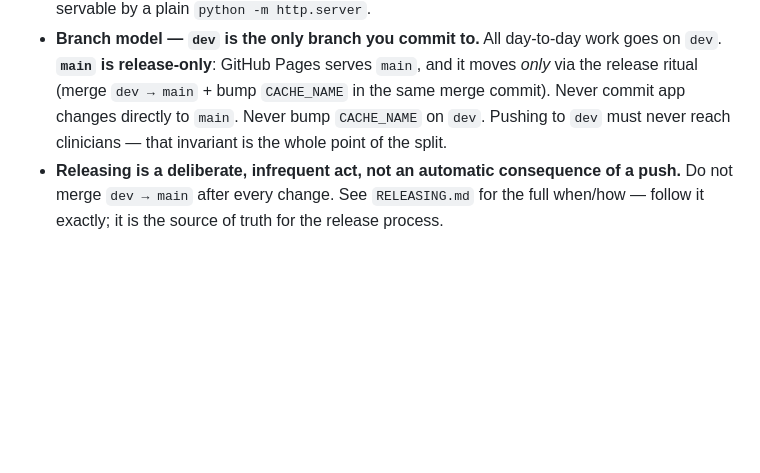
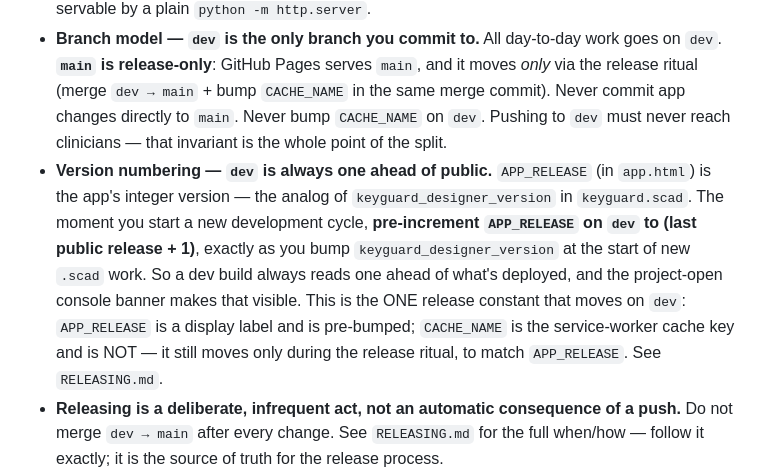
Before and after one commit to Volksswitch/keyguard-designer-web, a Markdown page: CLAUDE.md, the part around the change. Rendered like a GitHub page; blank space fills up the shorter version.

```diff
--- a/CLAUDE.md
+++ b/CLAUDE.md
@@ -206,6 +206,15 @@ keyguard-designer-web/
   release ritual (merge `dev → main` + bump `CACHE_NAME` in the same merge commit). Never
   commit app changes directly to `main`. Never bump `CACHE_NAME` on `dev`. Pushing to `dev`
   must never reach clinicians — that invariant is the whole point of the split.
+- **Version numbering — `dev` is always one ahead of public.** `APP_RELEASE` (in `app.html`)
+  is the app's integer version — the analog of `keyguard_designer_version` in `keyguard.scad`.
+  The moment you start a new development cycle, **pre-increment `APP_RELEASE` on `dev` to (last
+  public release + 1)**, exactly as you bump `keyguard_designer_version` at the start of new
+  `.scad` work. So a dev build always reads one ahead of what's deployed, and the project-open
+  console banner makes that visible. This is the ONE release constant that moves on `dev`:
+  `APP_RELEASE` is a display label and is pre-bumped; `CACHE_NAME` is the service-worker cache
+  key and is NOT — it still moves only during the release ritual, to match `APP_RELEASE`. See
+  `RELEASING.md`.
 - **Releasing is a deliberate, infrequent act, not an automatic consequence of a push.** Do
   not merge `dev → main` after every change. See `RELEASING.md` for the full when/how —
   follow it exactly; it is the source of truth for the release process.
```
Also changed, not shown: RELEASING.md (+15 -9 lines).
